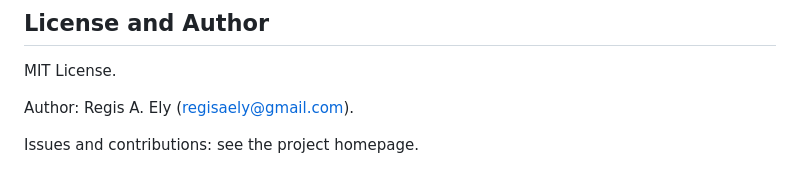
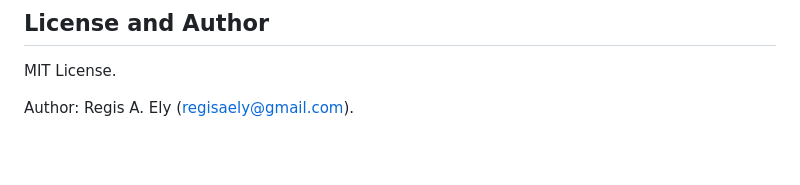
Before and after one commit to regisely/superpapers, a Markdown page: README.md, the part around the change. Drawn GitHub-style; blank space fills up the shorter version.

Commit message:
Remove reference contributions reference to the homepage

```diff
--- a/README.md
+++ b/README.md
@@ -185,5 +185,3 @@ Your conversation with Claude Code can happen in any language. Only the plugin i
 MIT License.
 
 Author: Regis A. Ely (<regisaely@gmail.com>).
-
-Issues and contributions: see the project homepage.
```
